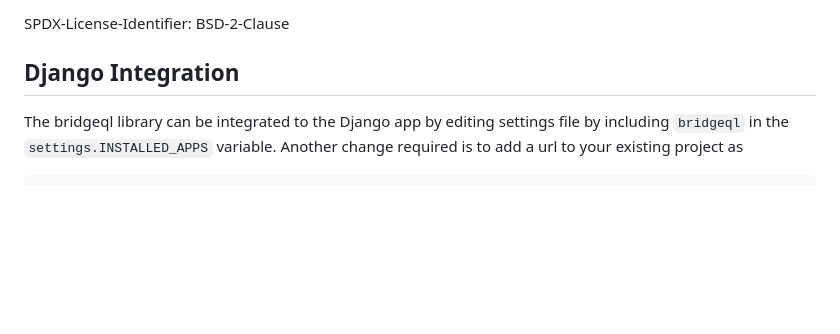
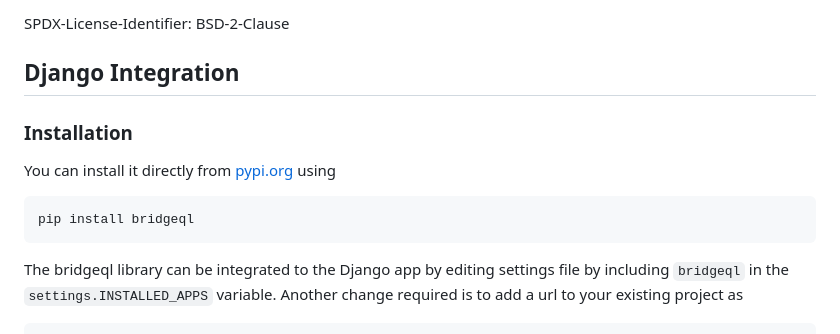
Before and after one commit to vmware-archive/bridgeql, a Markdown page: README.md, the part around the change. Rendered like a GitHub page; blank space fills up the shorter version.

Commit message:
Update README.md
install it from pip, steps added

````diff
--- a/README.md
+++ b/README.md
@@ -19,6 +19,13 @@ As of today we only support for [django](https://www.djangoproject.com/), will a
 SPDX-License-Identifier: BSD-2-Clause
 
 ## Django Integration
+
+### Installation
+
+You can install it directly from [pypi.org](https://pypi.org/project/bridgeql/) using
+```shell
+pip install bridgeql
+```
 
 The bridgeql library can be integrated to the Django app by editing settings
 file by including `bridgeql` in the `settings.INSTALLED_APPS` variable.
````
